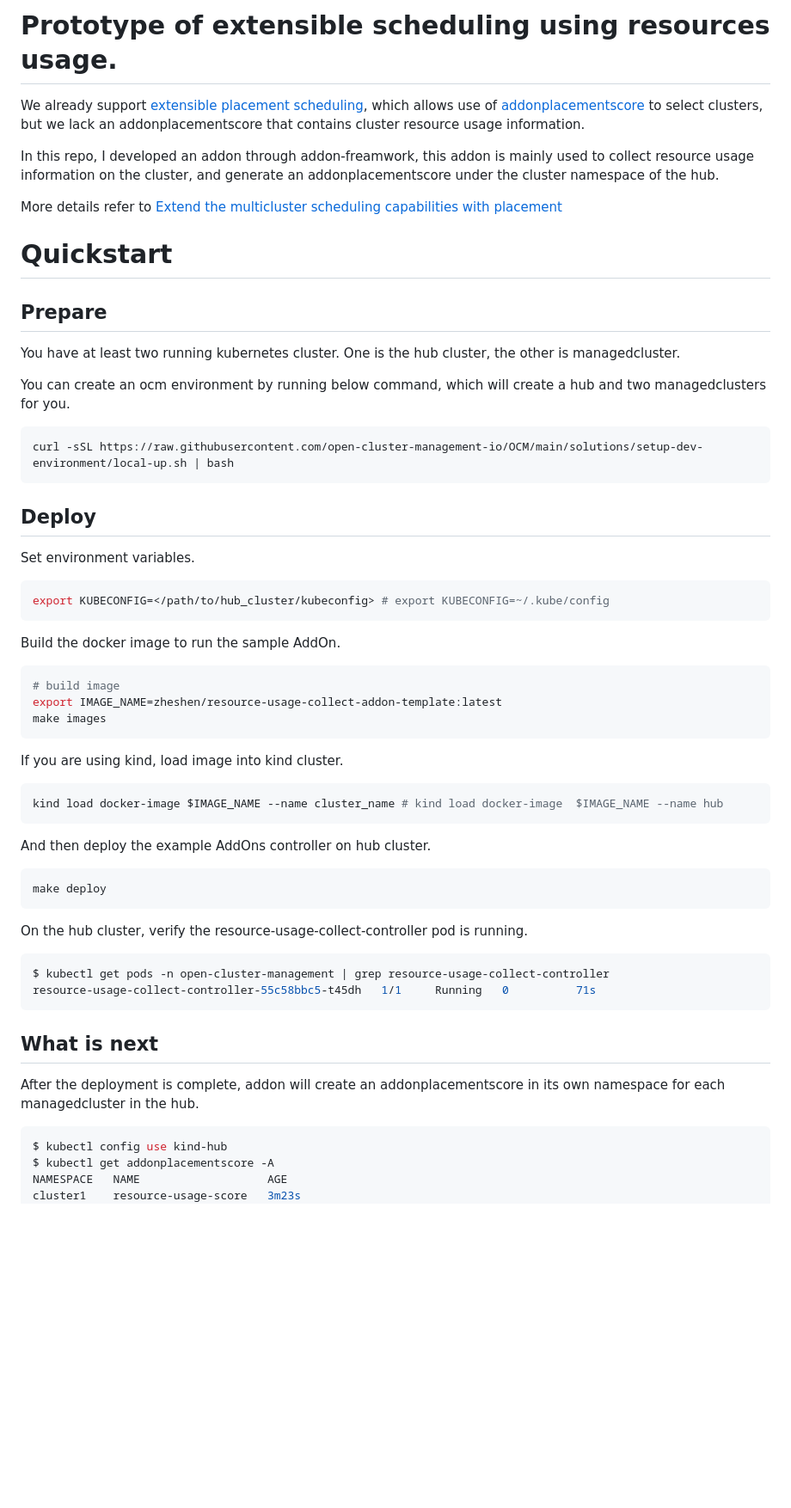
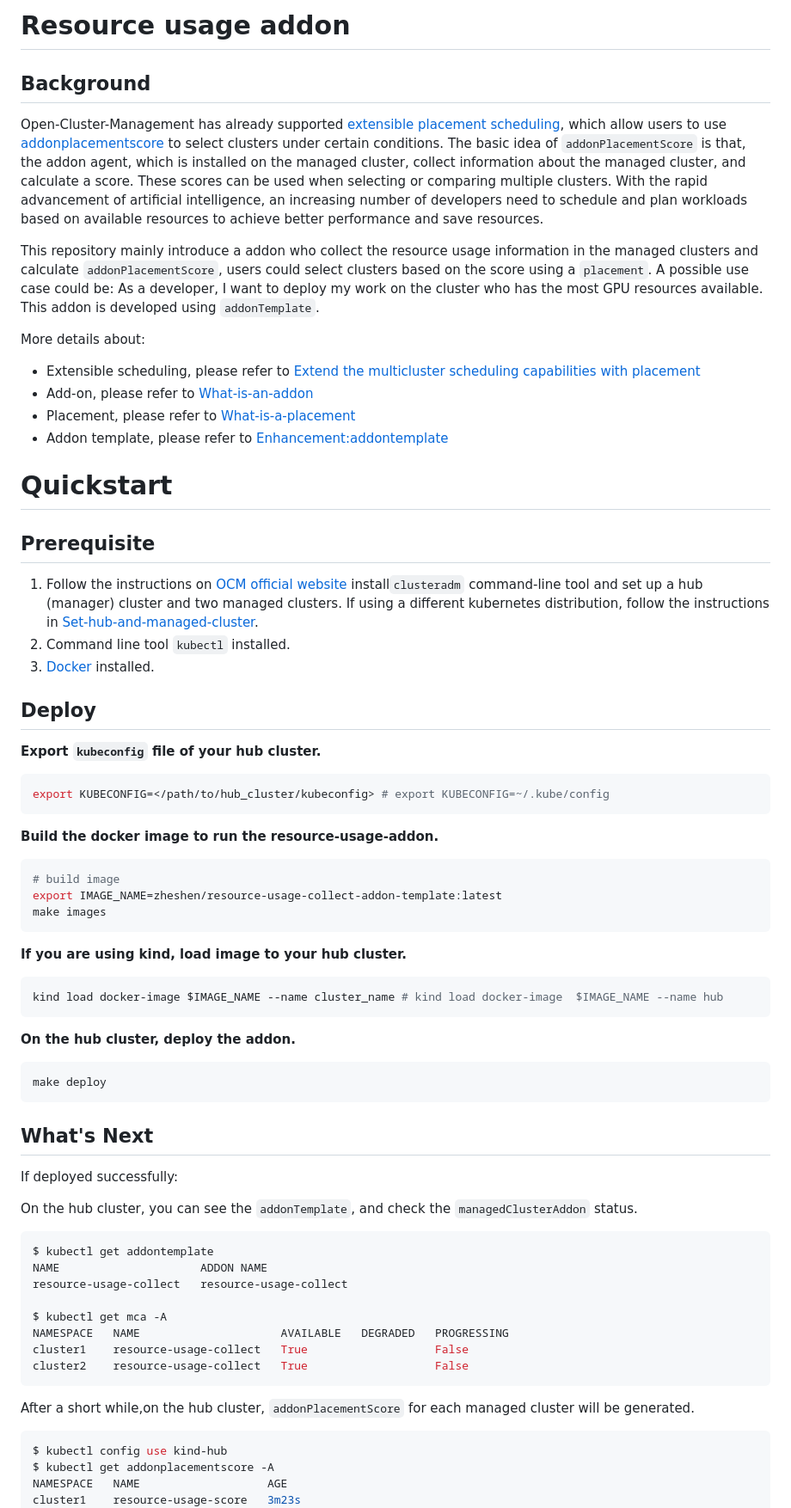
Before and after one commit to open-cluster-management-io/addon-contrib, a Markdown page: resource-usage-collect-addon/README.md, the part around the change printed below. Shown: that part at 86% size. Rendered like a GitHub page; blank space fills up the shorter version.

Commit message:
adjust docu

````diff
--- a/resource-usage-collect-addon/README.md
+++ b/resource-usage-collect-addon/README.md
@@ -1,30 +1,35 @@
 
-# Prototype of extensible scheduling using resources usage.
-We already support [extensible placement scheduling](https://github.com/open-cluster-management-io/enhancements/blob/main/enhancements/sig-architecture/32-extensiblescheduling/32-extensiblescheduling.md), which allows use of [addonplacementscore](https://github.com/open-cluster-management-io/enhancements/blob/main/enhancements/sig-architecture/32-extensiblescheduling/32-extensiblescheduling.md#addonplacementscore-api) to select clusters, but we lack an addonplacementscore that contains cluster resource usage information.
+# Resource usage addon
+## Background
+Open-Cluster-Management has already supported [extensible placement scheduling](https://github.com/open-cluster-management-io/enhancements/blob/main/enhancements/sig-architecture/32-extensiblescheduling/32-extensiblescheduling.md), which allow users to use [addonplacementscore](https://github.com/open-cluster-management-io/enhancements/blob/main/enhancements/sig-architecture/32-extensiblescheduling/32-extensiblescheduling.md#addonplacementscore-api) to select clusters under certain conditions.
+The basic idea of `addonPlacementScore` is that, the addon agent, which is installed on the managed cluster, collect information about the managed cluster, and calculate a score. These scores can be used when selecting or comparing multiple clusters.
+With the rapid advancement of artificial intelligence, an increasing number of developers need to schedule and plan workloads based on available resources to achieve better performance and save resources.
 
-In this repo, I developed an addon through addon-freamwork, this addon is mainly used to collect resource usage information on the cluster, and generate an addonplacementscore under the cluster namespace of the hub.
+This repository mainly introduce a addon who collect the resource usage information in the managed clusters and calculate `addonPlacementScore`, users could select clusters based on the score using a `placement`.
+A possible use case could be: As a developer, I want to deploy my work on the cluster who has the most GPU resources available. This addon is developed using `addonTemplate`.
 
-More details refer to [Extend the multicluster scheduling capabilities with placement](https://open-cluster-management.io/scenarios/extend-multicluster-scheduling-capabilities/)
+More details about:
+- Extensible scheduling, please refer to [Extend the multicluster scheduling capabilities with placement](https://open-cluster-management.io/scenarios/extend-multicluster-scheduling-capabilities/)
+- Add-on, please refer to [What-is-an-addon](https://open-cluster-management.io/concepts/addon/#what-is-an-add-on)
+- Placement, please refer to [What-is-a-placement](https://open-cluster-management.io/concepts/placement/#select-clusters-in-managedclusterset)
+- Addon template, please refer to [Enhancement:addontemplate](https://github.com/open-cluster-management-io/enhancements/tree/main/enhancements/sig-architecture/82-addon-template)
 
 # Quickstart
-## Prepare
-You have at least two running kubernetes cluster. One is the hub cluster, the other is managedcluster.
-
-You can create an ocm environment by running below command, which will create a hub and two managedclusters for you.
-
-```bash
-curl -sSL https://raw.githubusercontent.com/open-cluster-management-io/OCM/main/solutions/setup-dev-environment/local-up.sh | bash
-```
+## Prerequisite
+1. Follow the instructions on [OCM official website](https://open-cluster-management.io/getting-started/quick-start/) install`clusteradm` command-line tool and set up a hub (manager) cluster and two managed clusters.
+If using a different kubernetes distribution, follow the instructions in [Set-hub-and-managed-cluster](https://open-cluster-management.io/getting-started/quick-start/#setup-hub-and-managed-cluster).
+2. Command line tool `kubectl`  installed.
+3. [Docker](https://www.docker.com/) installed.
 
 ## Deploy
 
-Set environment variables.
+**Export `kubeconfig` file of your hub cluster.**
 
 ```bash
 export KUBECONFIG=</path/to/hub_cluster/kubeconfig> # export KUBECONFIG=~/.kube/config
 ```
 
-Build the docker image to run the sample AddOn.
+**Build the docker image to run the resource-usage-addon.**
 
 ```bash
 # build image
@@ -32,28 +37,35 @@ export IMAGE_NAME=zheshen/resource-usage-collect-addon-template:latest
 make images
 ```
 
-If you are using kind, load image into kind cluster.
+**If you are using kind, load image to your hub cluster.**
 
 ```bash
 kind load docker-image $IMAGE_NAME --name cluster_name # kind load docker-image  $IMAGE_NAME --name hub
 ```
 
-And then deploy the example AddOns controller on hub cluster.
+**On the hub cluster, deploy the addon.**
 
 ```bash
 make deploy
 ```
 
-On the hub cluster, verify the resource-usage-collect-controller pod is running.
+## What's Next
+
+If deployed successfully:
+
+On the hub cluster, you can see the `addonTemplate`, and check the `managedClusterAddon` status.
 ```bash
-$ kubectl get pods -n open-cluster-management | grep resource-usage-collect-controller
-resource-usage-collect-controller-55c58bbc5-t45dh   1/1     Running   0          71s
+$ kubectl get addontemplate
+NAME                     ADDON NAME
+resource-usage-collect   resource-usage-collect
+
+$ kubectl get mca -A
+NAMESPACE   NAME                     AVAILABLE   DEGRADED   PROGRESSING
+cluster1    resource-usage-collect   True                   False
+cluster2    resource-usage-collect   True                   False
 ```
 
-## What is next
-
-After the deployment is complete, addon will create an addonplacementscore in its own namespace for each managedcluster in the hub.
-
+After a short while,on the hub cluster, `addonPlacementScore` for each managed cluster will be generated.
 ```bash
 $ kubectl config use kind-hub
 $ kubectl get addonplacementscore -A
````
Also changed, not shown: other parts of resource-usage-collect-addon/README.md (+13 -9 lines).
